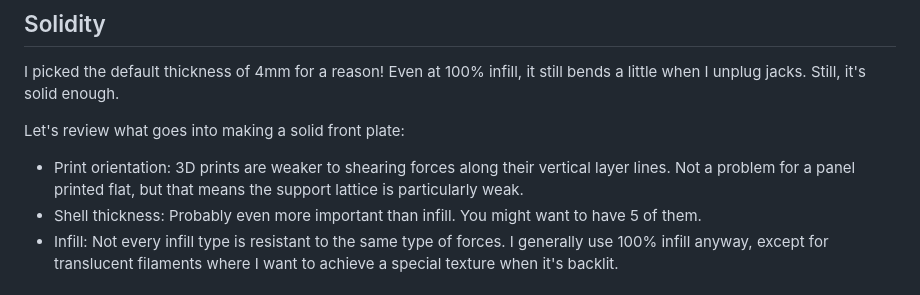
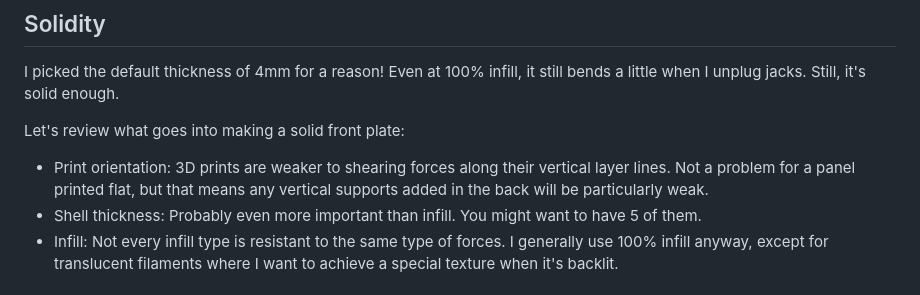
Before and after one commit to AriaSalvatrice/synth-printer, a Markdown page: README.md, the part around the change. Drawn GitHub-style.

Commit message:
Clarify print orientation

```diff
--- a/README.md
+++ b/README.md
@@ -53,7 +53,7 @@ I picked the default thickness of 4mm for a reason! Even at 100% infill, it stil
 
 Let's review what goes into making a solid front plate:
 
-- Print orientation: 3D prints are weaker to shearing forces along their vertical layer lines. Not a problem for a panel printed flat, but that means the support lattice is particularly weak.
+- Print orientation: 3D prints are weaker to shearing forces along their vertical layer lines. Not a problem for a panel printed flat, but that means any vertical supports added in the back will be particularly weak.
 - Shell thickness: Probably even more important than infill. You might want to have 5 of them.
 - Infill: Not every infill type is resistant to the same type of forces. I generally use 100% infill anyway, except for translucent filaments where I want to achieve a special texture when it's backlit.
 
```
